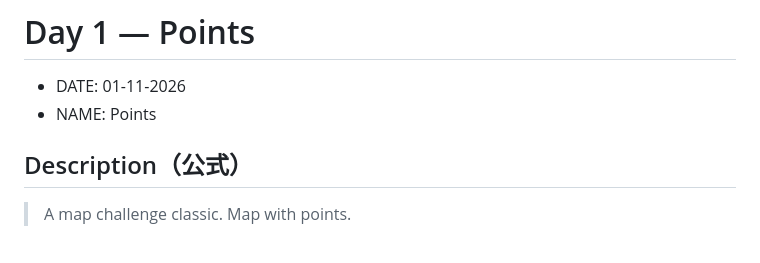
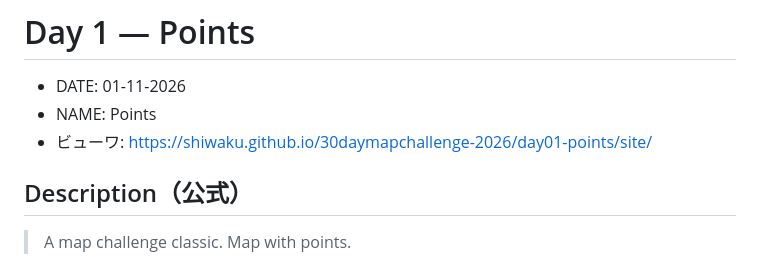
Before and after one commit to shiwaku/30daymapchallenge-2026, a Markdown page: day01-points/README.md, the part around the change. Rendered like a GitHub page.

Commit message:
Day 1: ビューワの URL を README に追加
Co-Authored-By: Claude Opus 5.5 <noreply@anthropic.com>

```diff
--- a/day01-points/README.md
+++ b/day01-points/README.md
@@ -2,6 +2,7 @@
 
 - DATE: 01-11-2026
 - NAME: Points
+- ビューワ: https://shiwaku.github.io/30daymapchallenge-2026/day01-points/site/
 
 ## Description（公式）
 
```
